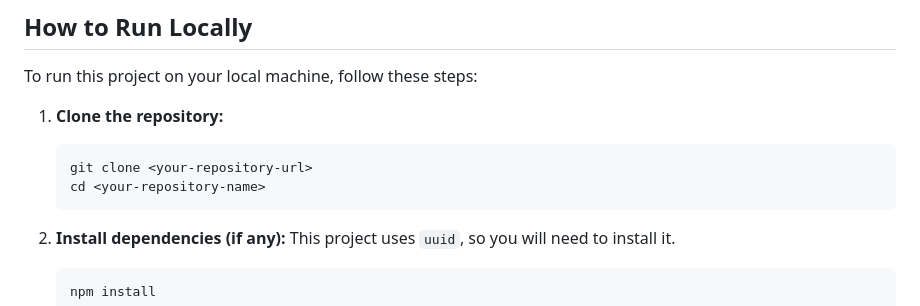
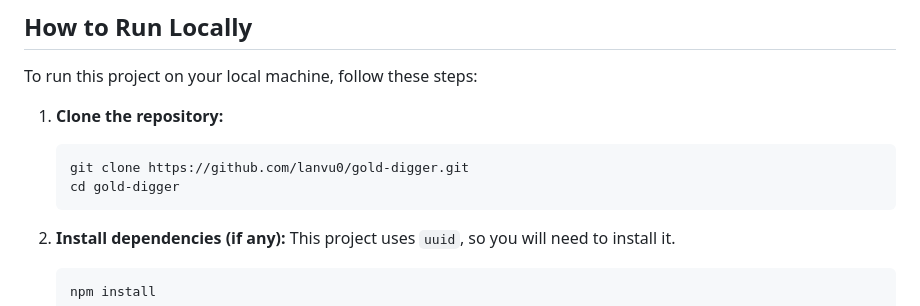
Before and after one commit to lanvu0/gold-digger, a Markdown page: README.md, the part around the change. GitHub-like rendering.

````diff
--- a/README.md
+++ b/README.md
@@ -42,8 +42,8 @@ To run this project on your local machine, follow these steps:
 
 1.  **Clone the repository:**
     ```sh
-    git clone <your-repository-url>
-    cd <your-repository-name>
+    git clone https://github.com/lanvu0/gold-digger.git
+    cd gold-digger
     ```
 
 2.  **Install dependencies (if any):**
````
